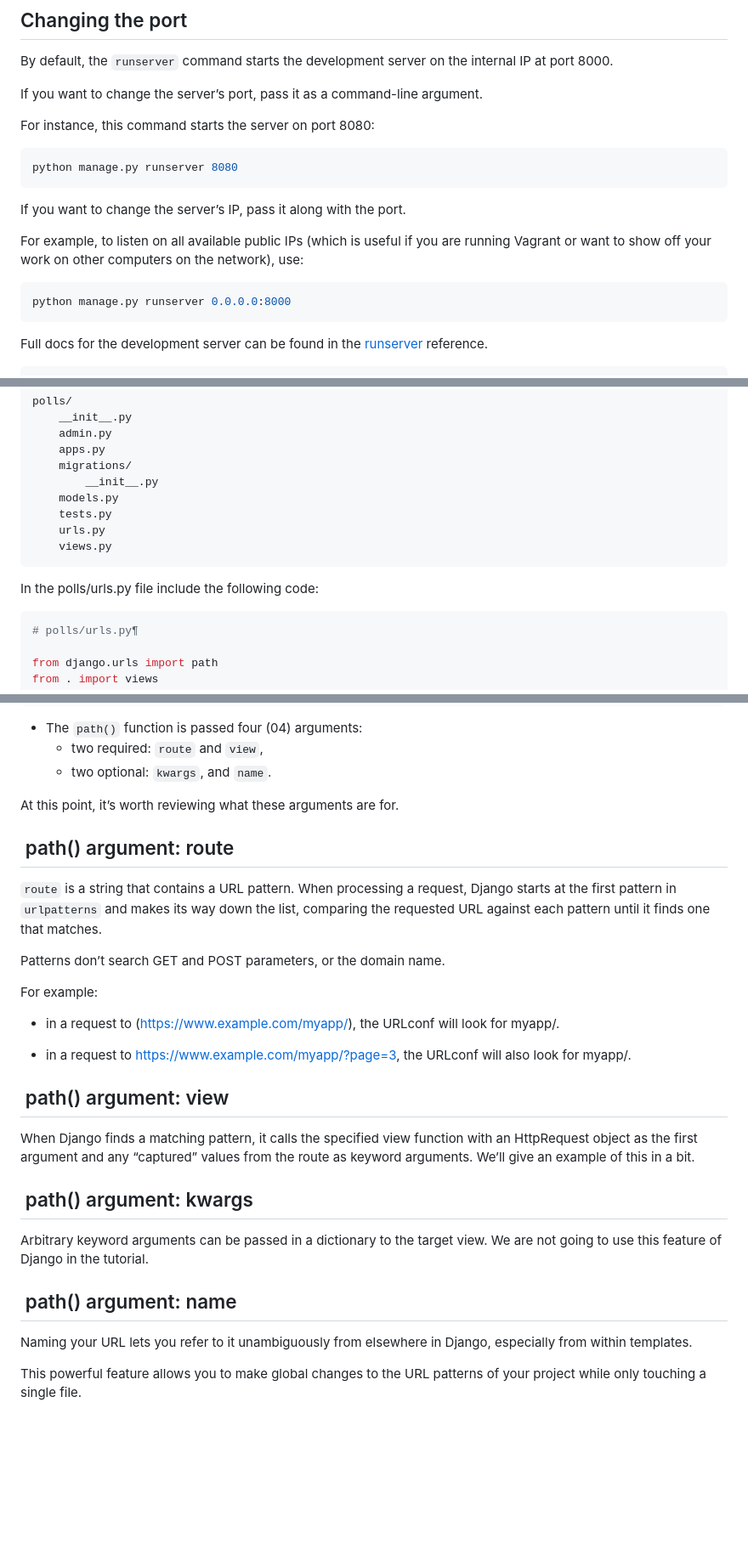
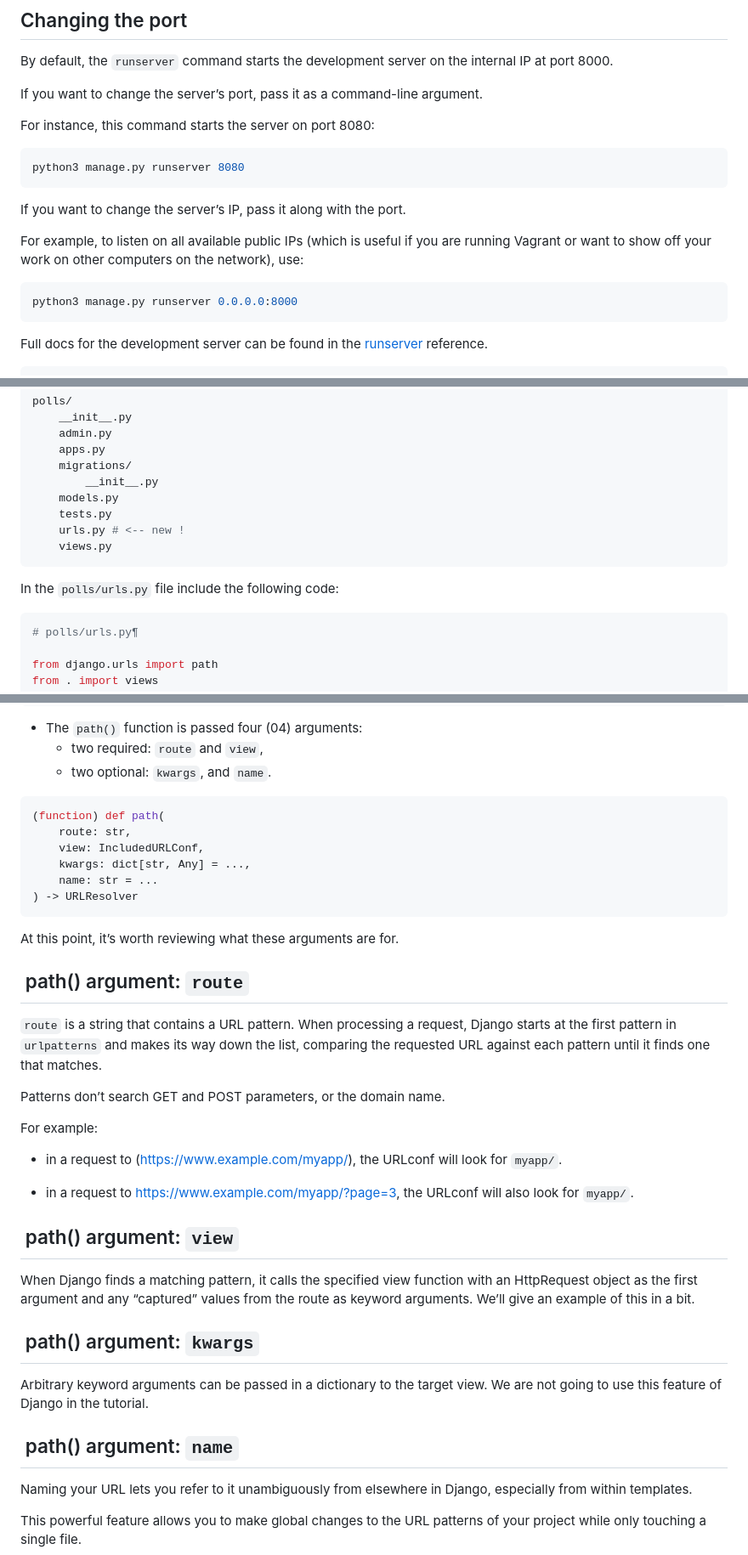
Before and after one commit to danielOuattara/Django_Official, a Markdown page: tutorial/part-1/READ_ME_BUILD.md, 3 parts joined by grey strips. Shown at 85% size. GitHub-like rendering; blank space fills up the shorter version.

Commit message:
Django Official: tutorial, part 1: update READ_ME_BUILD.MD

````diff
--- a/tutorial/part-1/READ_ME_BUILD.md
+++ b/tutorial/part-1/READ_ME_BUILD.md
@@ -197,7 +197,7 @@ If you want to change the server’s port, pass it as a command-line argument.
 For instance, this command starts the server on port 8080:
 
 ```bash
-python manage.py runserver 8080
+python3 manage.py runserver 8080
 ```
 
 If you want to change the server’s IP, pass it along with the port.
@@ -207,7 +207,7 @@ you are running Vagrant or want to show off your work on other computers
 on the network), use:
 
 ```bash
-python manage.py runserver 0.0.0.0:8000
+python3 manage.py runserver 0.0.0.0:8000
 ```
 
 Full docs for the development server can be found in the [runserver](https://docs.djangoproject.com/en/5.0/ref/django-admin/#django-admin-runserver)
@@ -316,11 +316,11 @@ polls/
         __init__.py
     models.py
     tests.py
-    urls.py
+    urls.py # <-- new !
     views.py
 ```
 
-In the polls/urls.py file include the following code:
+In the `polls/urls.py` file include the following code:
 
 ```py
 # polls/urls.py¶
@@ -394,9 +394,18 @@ If you get an error page here, check that you’re going to
   - two required: `route` and `view`,
   - two optional: `kwargs`, and `name`.
 
+```py
+(function) def path(
+    route: str,
+    view: IncludedURLConf,
+    kwargs: dict[str, Any] = ...,
+    name: str = ...
+) -> URLResolver
+```
+
 At this point, it’s worth reviewing what these arguments are for.
 
-##  path() argument: route
+##  path() argument: `route`
 
 `route` is a string that contains a URL pattern. When processing
 a request, Django starts at the first pattern in `urlpatterns` and
@@ -408,25 +417,25 @@ Patterns don’t search GET and POST parameters, or the domain name.
 For example:
 
 - in a request to (<https://www.example.com/myapp/>), the URLconf will
-  look for myapp/.
+  look for `myapp/`.
 
 - in a request to <https://www.example.com/myapp/?page=3>, the URLconf
-  will also look for myapp/.
+  will also look for `myapp/`.
 
-##  path() argument: view
+##  path() argument: `view`
 
 When Django finds a matching pattern, it calls the specified view
 function with an HttpRequest object as the first argument and any
 “captured” values from the route as keyword arguments. We’ll give
 an example of this in a bit.
 
-##  path() argument: kwargs
+##  path() argument: `kwargs`
 
 Arbitrary keyword arguments can be passed in a dictionary to the
 target view. We are not going to use this feature of Django in the
 tutorial.
 
-##  path() argument: name
+##  path() argument: `name`
 
 Naming your URL lets you refer to it unambiguously from elsewhere
 in Django, especially from within templates.
````
Also changed, not shown: other parts of tutorial/part-1/READ_ME_BUILD.md (+6 -6 lines).
